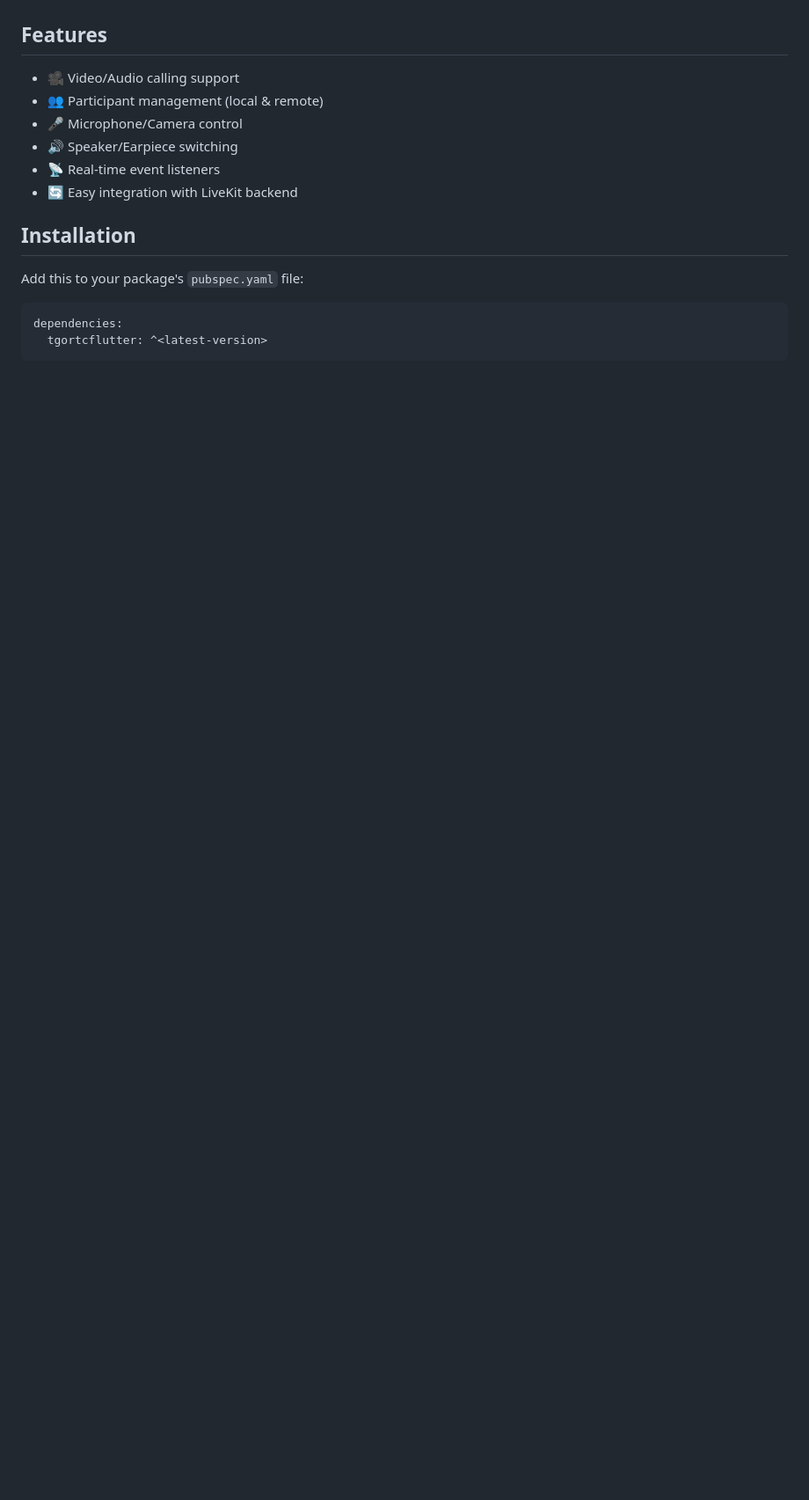
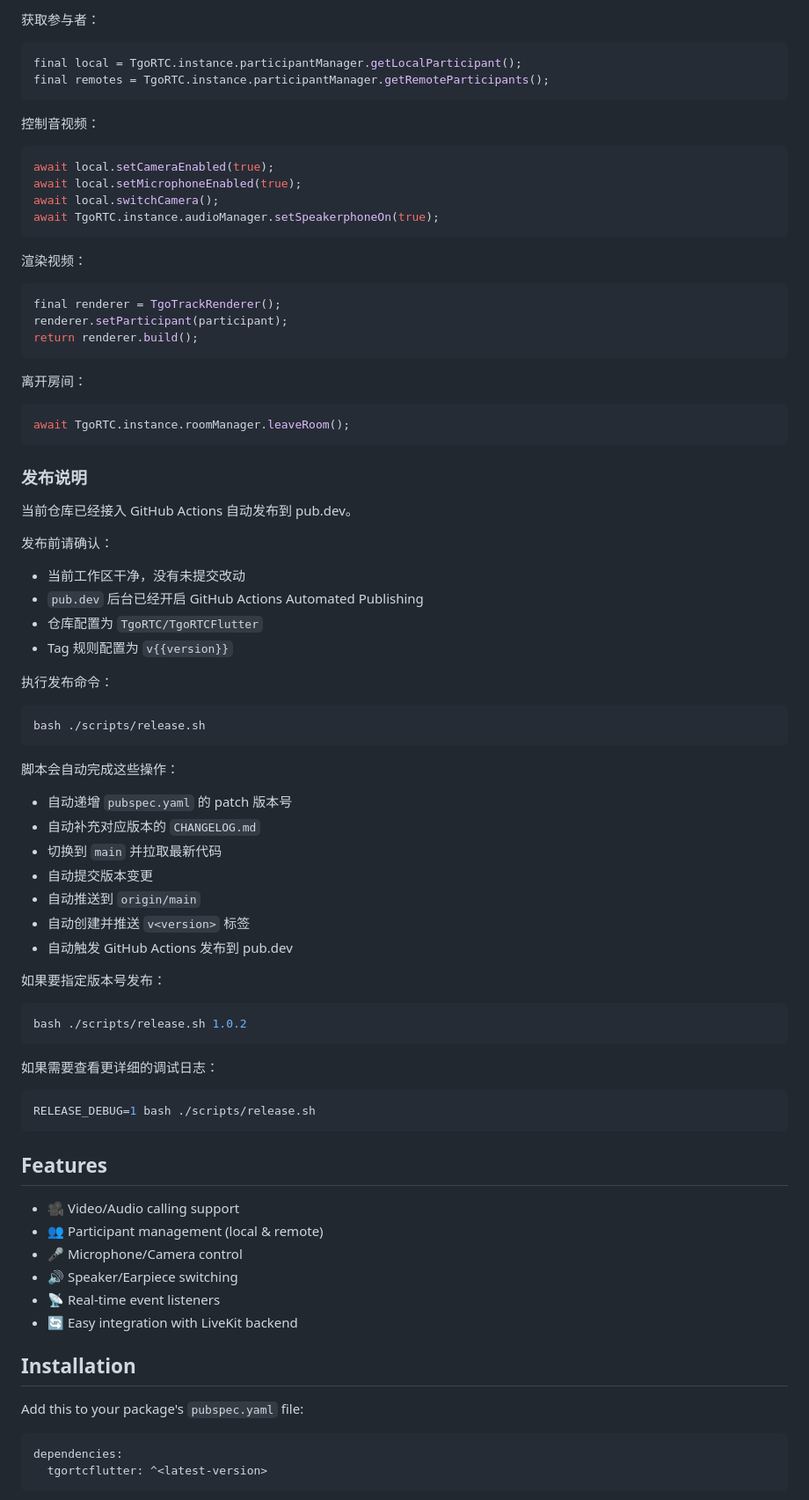
Before and after one commit to TgoRTC/TgoRTCFlutter, a Markdown page: README.md, the part around one of its changes. Shown at 88% size. Drawn GitHub-style; blank space fills up the shorter version.

Commit message:
Add Chinese README section

````diff
--- a/README.md
+++ b/README.md
@@ -7,3 +91,71 @@ A Flutter SDK for audio and video calling based on [LiveKit](https://livekit.io/
+获取参与者：
+
+```dart
+final local = TgoRTC.instance.participantManager.getLocalParticipant();
+final remotes = TgoRTC.instance.participantManager.getRemoteParticipants();
+```
+
+控制音视频：
+
+```dart
+await local.setCameraEnabled(true);
+await local.setMicrophoneEnabled(true);
+await local.switchCamera();
+await TgoRTC.instance.audioManager.setSpeakerphoneOn(true);
+```
+
+渲染视频：
+
+```dart
+final renderer = TgoTrackRenderer();
+renderer.setParticipant(participant);
+return renderer.build();
+```
+
+离开房间：
+
+```dart
+await TgoRTC.instance.roomManager.leaveRoom();
+```
+
+### 发布说明
+
+当前仓库已经接入 GitHub Actions 自动发布到 pub.dev。
+
+发布前请确认：
+
+- 当前工作区干净，没有未提交改动
+- `pub.dev` 后台已经开启 GitHub Actions Automated Publishing
+- 仓库配置为 `TgoRTC/TgoRTCFlutter`
+- Tag 规则配置为 `v{{version}}`
+
+执行发布命令：
+
+```bash
+bash ./scripts/release.sh
+```
+
+脚本会自动完成这些操作：
+
+- 自动递增 `pubspec.yaml` 的 patch 版本号
+- 自动补充对应版本的 `CHANGELOG.md`
+- 切换到 `main` 并拉取最新代码
+- 自动提交版本变更
+- 自动推送到 `origin/main`
+- 自动创建并推送 `v<version>` 标签
+- 自动触发 GitHub Actions 发布到 pub.dev
+
+如果要指定版本号发布：
+
+```bash
+bash ./scripts/release.sh 1.0.2
+```
+
+如果需要查看更详细的调试日志：
+
+```bash
+RELEASE_DEBUG=1 bash ./scripts/release.sh
+```
 
 ## Features
 
````
Also changed, not shown: other parts of README.md (+84 -0 lines).
